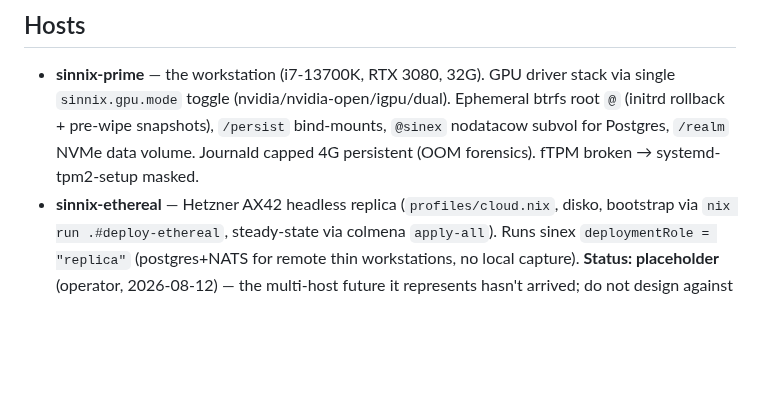
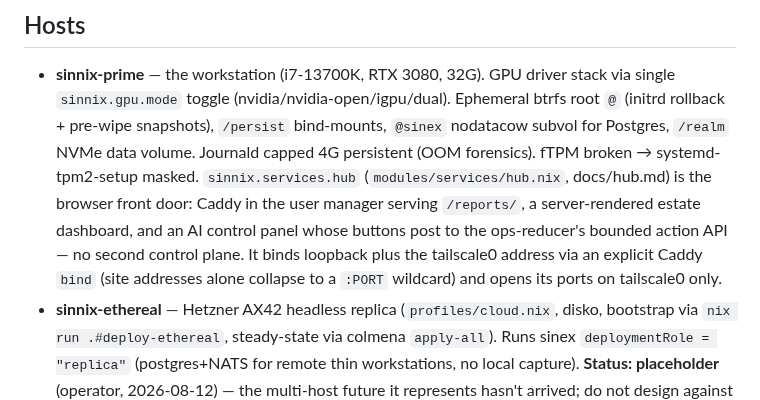
Before and after one commit to Sinity/sinnix, a Markdown page: CLAUDE.md, the part around the change. Drawn GitHub-style; blank space fills up the shorter version.

```diff
--- a/CLAUDE.md
+++ b/CLAUDE.md
@@ -318,7 +318,13 @@ config in `secrets.nix` (repo root).
   Ephemeral btrfs root `@` (initrd rollback + pre-wipe snapshots), `/persist`
   bind-mounts, `@sinex` nodatacow subvol for Postgres, `/realm` NVMe data
   volume. Journald capped 4G persistent (OOM forensics). fTPM broken →
-  systemd-tpm2-setup masked.
+  systemd-tpm2-setup masked. `sinnix.services.hub`
+  (`modules/services/hub.nix`, docs/hub.md) is the browser front door:
+  Caddy in the user manager serving `/reports/`, a server-rendered estate
+  dashboard, and an AI control panel whose buttons post to the ops-reducer's
+  bounded action API — no second control plane. It binds loopback plus the
+  tailscale0 address via an explicit Caddy `bind` (site addresses alone
+  collapse to a `:PORT` wildcard) and opens its ports on tailscale0 only.
 - **sinnix-ethereal** — Hetzner AX42 headless replica
   (`profiles/cloud.nix`, disko, bootstrap via `nix run .#deploy-ethereal`,
   steady-state via colmena `apply-all`). Runs sinex `deploymentRole =
```
Also changed, not shown: docs/hub.md (added, +157 -0 lines).
